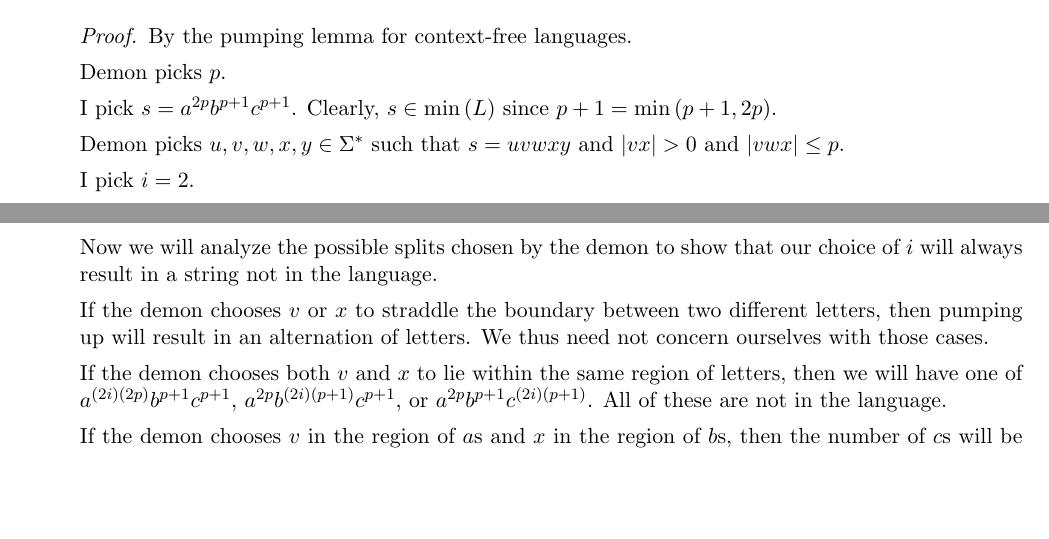
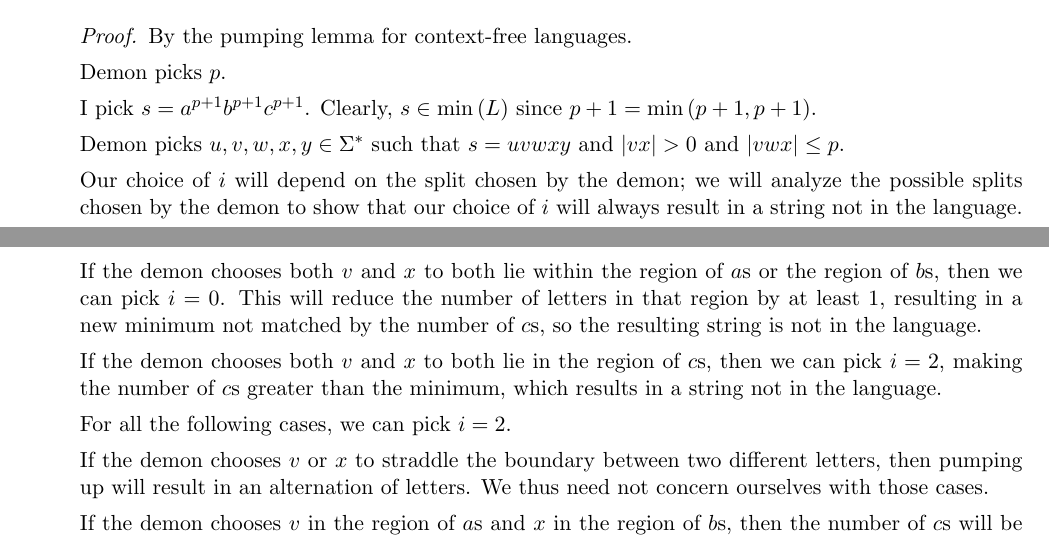
Before and after one commit to raytimbadev/school, a LaTeX problem sheet (comp-330/assignments/4/writeup.tex): two parts of pages 3 and 4 of 4, joined at a grey line, cut so that both start at the same text, the shorter picture padded with empty space. Compiled offline with pdfLaTeX.

Commit message:
comp 330 assignment 4: correct error in pumping lemma for CFLs

```diff
--- a/comp-330/assignments/4/writeup.tex
+++ b/comp-330/assignments/4/writeup.tex
@@ -257,28 +257,34 @@
 
             Demon picks $p$.
 
-            I pick $s = a^{2p} b^{p+1} c^{p+1}$. Clearly, $s \in \min{(L)}$
-            since $p+1 = \min{(p+1, 2p)}$.
+            I pick $s = a^{p+1} b^{p+1} c^{p+1}$. Clearly, $s \in \min{(L)}$
+            since $p+1 = \min{(p+1, p+1)}$.
 
             Demon picks $u,v,w,x,y \in \Sigma^*$ such that $s = uvwxy$ and
             $|vx| > 0$ and $|vwx| \leq p$.
 
-            I pick $i = 2$.
-
-            Now we will analyze the possible splits chosen by the demon to show
+            Our choice of $i$ will depend on the split chosen by the demon;
+            we will analyze the possible splits chosen by the demon to show
             that our choice of $i$ will always result in a string not in the
             language.
+
+            If the demon chooses both $v$ and $x$ to both lie within the region
+            of $a$s or the region of $b$s, then we can pick $i = 0$. This will
+            reduce the number of letters in that region by at least $1$,
+            resulting in a new minimum not matched by the number of $c$s,
+            so the resulting string is not in the language.
+
+            If the demon chooses both $v$ and $x$ to both lie in the region
+            of $c$s, then we can pick $i = 2$, making the number of $c$s
+            greater than the minimum, which results in a string not in the
+            language.
+
+            For all the following cases, we can pick $i = 2$.
 
             If the demon chooses $v$ or $x$ to straddle the boundary between
             two different letters, then pumping up will result in an
             alternation of letters. We thus need not concern ourselves with
             those cases.
-
-            If the demon chooses both $v$ and $x$ to lie within the same
-            region of letters, then we will have one of
-            $a^{(2i)(2p)}b^{p+1}c^{p+1}$, $a^{2p} b^{(2i)(p+1)} c^{p+1}$, or
-            $a^{2p} b^{p+1} c^{(2i)(p+1)}$. All of these are not in the
-            language.
 
             If the demon chooses $v$ in the region of $a$s and $x$ in the
             region of $b$s, then the number of $c$s will be less than the
```
